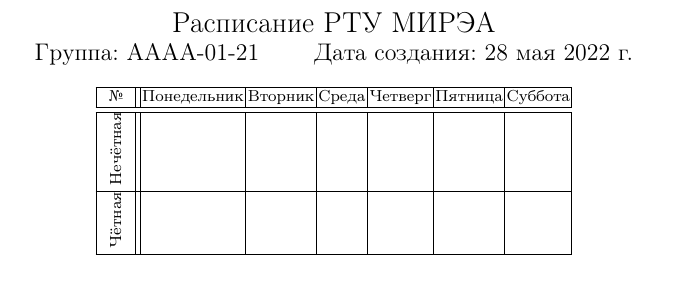
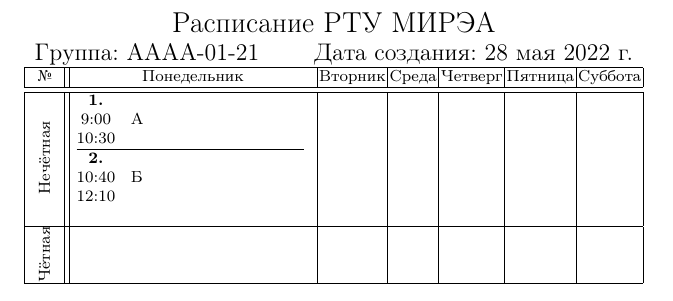
Before and after one commit to ValeryVerkhoturov/rtu-mirea-timetable, a LaTeX document (main.tex): part of the page, cut so that both start at the same text. Compiled offline with pdfLaTeX.

Commit message:
Update main.tex

```diff
--- a/main.tex
+++ b/main.tex
@@ -5,30 +5,30 @@
 
 \usepackage[landscape, a4paper, margin=1cm]{geometry}
 
-\usepackage{graphics} % поворот текста на 90 градусов
+\usepackage{graphicx} % поворот текста на 90 градусов
 \usepackage{array} % типы столбцов
 
 \usepackage{makecell} % объединение строк в одну клетку
 
 
-\def\monday{Понедельник}
-\def\tuesday{Вторник}
-\def\wednesday{Среда}
-\def\thursday{Четверг}
-\def\friday{Пятница}
-\def\saturday{Суббота}
+\newcommand\monday{Понедельник}
+\newcommand\tuesday{Вторник}
+\newcommand\wednesday{Среда}
+\newcommand\thursday{Четверг}
+\newcommand\friday{Пятница}
+\newcommand\saturday{Суббота}
 
-\def\oddWeek{Нечётная}
-\def\evenWeek{Чётная}
+\newcommand\oddWeek{Нечётная}
+\newcommand\evenWeek{Чётная}
 
 \newcommand\lessonNum[3]{\textbf{#1.} \\ #2 \\ #3}
-\def\firstLesson{\lessonNum{1}{9:00}{10:30}}
-\def\secondLesson{\lessonNum{2}{10:40}{12:10}}
-\def\thirdLesson{\lessonNum{3}{12:40}{14:10}}
-\def\fourthLesson{\lessonNum{4}{14:20}{15:50}}
-\def\fifthLesson{\lessonNum{5}{16:20}{17:50}}
-\def\sixthLesson{\lessonNum{6}{18:00}{19:30}}
-\def\seventhLesson{\lessonNum{7}{19:40}{21:00}}
+\newcommand\firstLesson{\lessonNum{1}{9:00}{10:30}}
+\newcommand\secondLesson{\lessonNum{2}{10:40}{12:10}}
+\newcommand\thirdLesson{\lessonNum{3}{12:40}{14:10}}
+\newcommand\fourthLesson{\lessonNum{4}{14:20}{15:50}}
+\newcommand\fifthLesson{\lessonNum{5}{16:20}{17:50}}
+\newcommand\sixthLesson{\lessonNum{6}{18:00}{19:30}}
+\newcommand\seventhLesson{\lessonNum{7}{19:40}{21:00}}
 
 \newcommand\lessonWithoutHline[2]{
     \begin{tabular}{@{\hspace{.0001\textwidth}}c@{\hspace{.01\textwidth}}m{.11\textwidth}@{\hspace{0.0001\textwidth}}}
@@ -111,5 +111,6 @@
 \pagestyle{empty} % выкл. нумерацию страниц
 
 \begin{center}
-    \Large{Расписание РТУ МИРЭА} \\
+    \Large{Расписание РТУ МИРЭА}
+
     \large{Группа: АААА-01-21 \qquad Дата создания: \today}
@@ -117,18 +117,16 @@
 
-
-\begin{center}
 \footnotesize
 \begin{tabular}{|c||*{6}{@{\hspace{.001\textwidth}}c@{\hspace{.001\textwidth}}|}}
     \hline
         \textnumero & \monday & \tuesday & \wednesday & \thursday & \friday & \saturday \\ \hline \hline
 
-        % Нечётная неделя
-        \rotatebox{90}{\oddWeek} &
+        % Нечетная неделя
+        \rotatebox[origin=c]{90}{\oddWeek} &
 
         %% Понедельник, нечётная неделя
         \weekDay
-        {} % Нечёт, пн, 1 пара
-        {} % Нечёт, пн, 2 пара
+        {А} % Нечёт, пн, 1 пара
+        {Б} % Нечёт, пн, 2 пара
         {} % Нечёт, пн, 3 пара
         {} % Нечёт, пн, 4 пара
         {} % Нечёт, пн, 5 пара
@@ -197,8 +195,8 @@
 
         \\ \hline
 
-        % Чётная неделя
-        \rotatebox{90}{\evenWeek} &
+        % Четная неделя
+        \rotatebox[origin=c]{90}{\evenWeek} &
 
         %% Понедельник, чётная неделя
         \weekDay
```
Also changed, not shown: main.tex (1 more changed lines).
